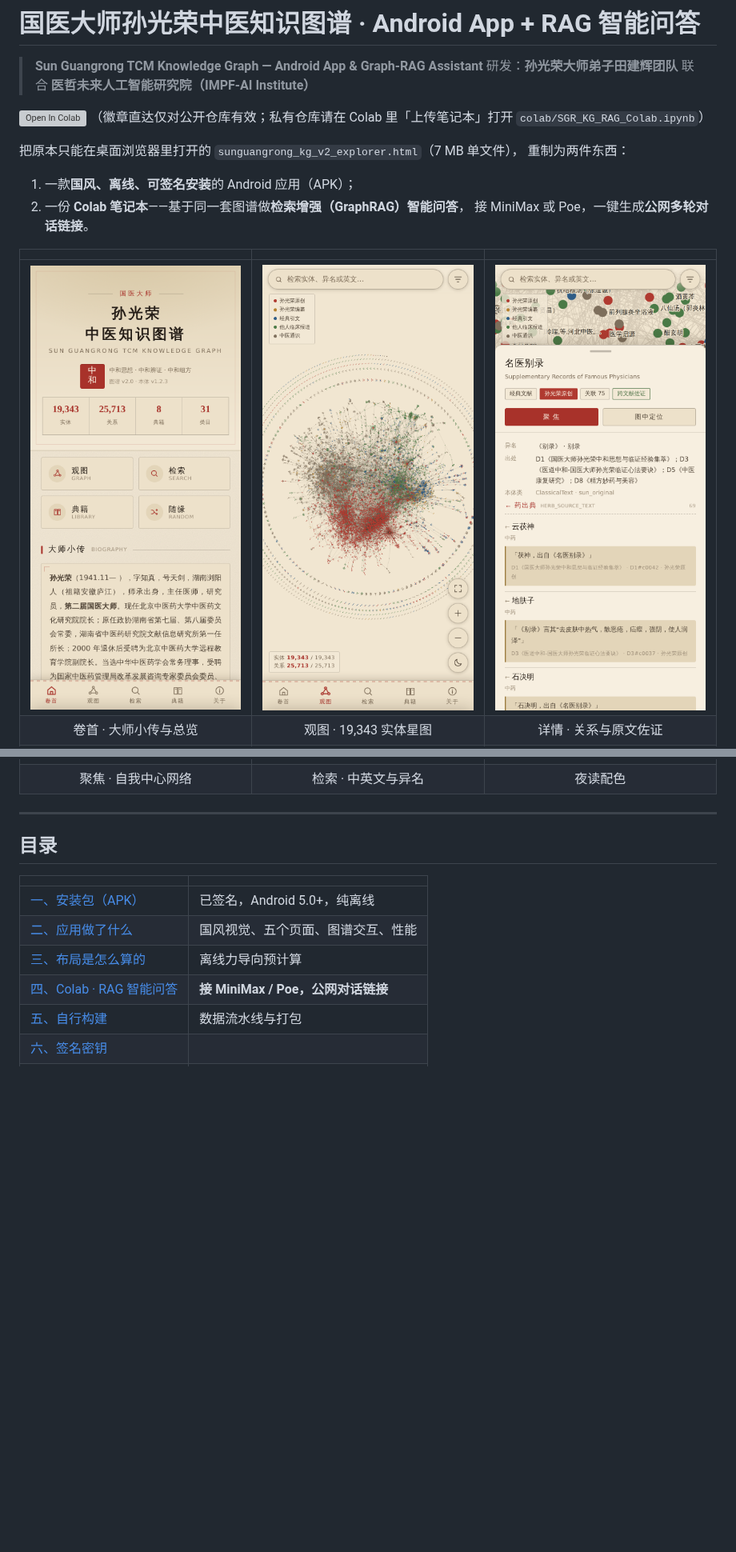
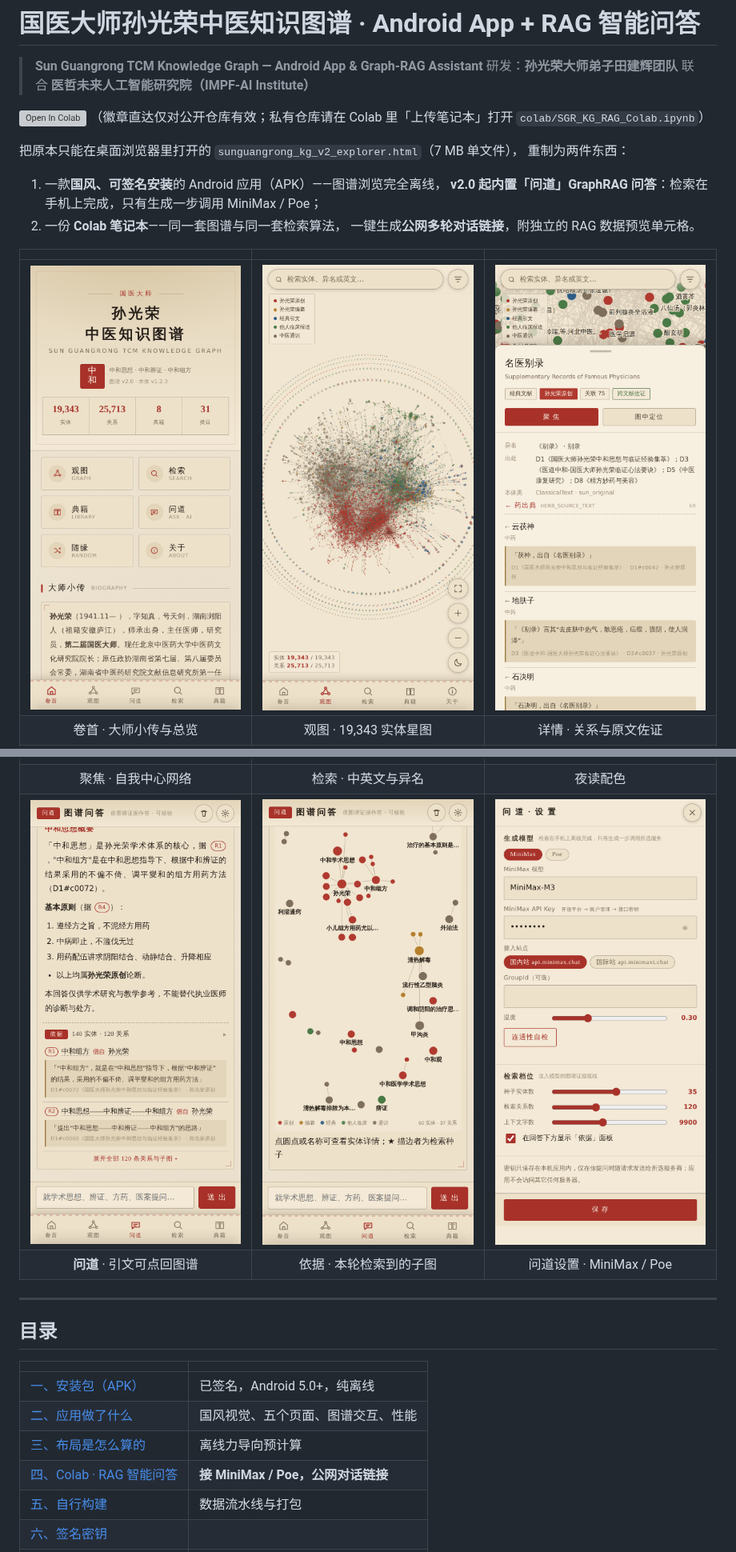
Before and after one commit to psknlr/Master-SGR, a Markdown page: README.md, 2 parts joined by grey strips. Shown at 80% size. GitHub-like rendering; pictures changed too: docs/shots/chat-answer.png (added), docs/shots/chat-evidence.png (added), docs/shots/chat-settings.png (added); blank space fills up the shorter version; grey boxes are pictures that could not be loaded.

```diff
--- a/README.md
+++ b/README.md
@@ -9,9 +9,10 @@
 把原本只能在桌面浏览器里打开的 `sunguangrong_kg_v2_explorer.html`（7 MB 单文件），
 重制为两件东西：
 
-1. 一款**国风、离线、可签名安装**的 Android 应用（APK）；
-2. 一份 **Colab 笔记本**——基于同一套图谱做**检索增强（GraphRAG）智能问答**，
-   接 MiniMax 或 Poe，一键生成**公网多轮对话链接**。
+1. 一款**国风、可签名安装**的 Android 应用（APK）——图谱浏览完全离线，
+   **v2.0 起内置「问道」GraphRAG 问答**：检索在手机上完成，只有生成一步调用 MiniMax / Poe；
+2. 一份 **Colab 笔记本**——同一套图谱与同一套检索算法，
+   一键生成**公网多轮对话链接**，附独立的 RAG 数据预览单元格。
 
 | | | |
 |:--:|:--:|:--:|
@@ -19,6 +20,8 @@
 | 卷首 · 大师小传与总览 | 观图 · 19,343 实体星图 | 详情 · 关系与原文佐证 |
 | ![聚焦](docs/shots/focus.png) | ![检索](docs/shots/search.png) | ![夜读](docs/shots/night.png) |
 | 聚焦 · 自我中心网络 | 检索 · 中英文与异名 | 夜读配色 |
+| ![问道](docs/shots/chat-answer.png) | ![依据子图](docs/shots/chat-evidence.png) | ![问道设置](docs/shots/chat-settings.png) |
+| **问道** · 引文可点回图谱 | 依据 · 本轮检索到的子图 | 问道设置 · MiniMax / Poe |
 
 ---
 
```
Also changed, not shown: other parts of README.md (+39 -11 lines), docs/shots/chat-night.png (added), 10 other files.
